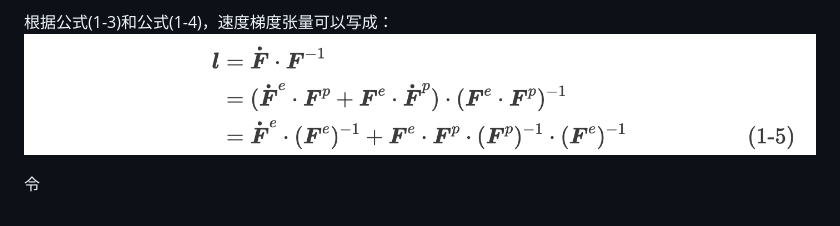
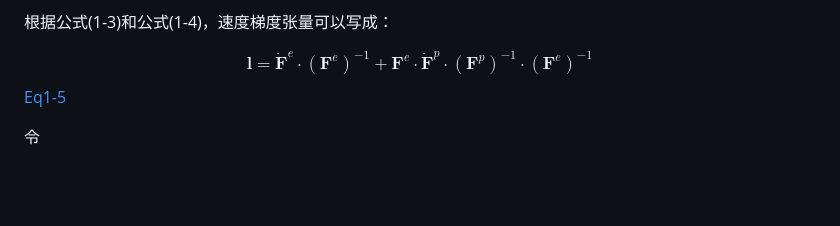
Before and after one commit to Kecheng96/EVPSC_CPP, a Markdown page: README.md, the part around the change. Rendered like a GitHub page; pictures changed too: PNGs/Eq1-5.png; blank space fills up the shorter version.

Commit message:
增添说明文档

```diff
--- a/README.md
+++ b/README.md
@@ -25,6 +25,11 @@ $$\boldsymbol {F} = \boldsymbol {F}^e \cdot \boldsymbol {F}^p \tag{1-4}$$
 图 1. 晶体弹塑性变形几何学
 
 根据公式(1-3)和公式(1-4)，速度梯度张量可以写成：
-![Eq1-5](/PNGs/Eq1-5.png)
+
+$$
+\boldsymbol l=\boldsymbol {\dot F}^e \cdot (\boldsymbol { F}^e)^{-1} + \boldsymbol { F}^e \cdot \boldsymbol {\dot F}^p \cdot (\boldsymbol {F}^p)^{-1} \cdot  (\boldsymbol {F}^e)^{-1}
+\tag{1-5}
+$$
+[Eq1-5](/PNGs/Eq1-5.png)
 
 令
```
Also changed, not shown: 2 other files.
